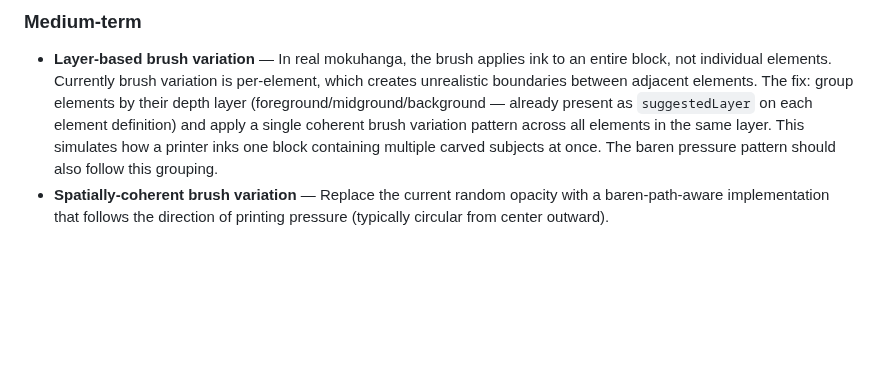
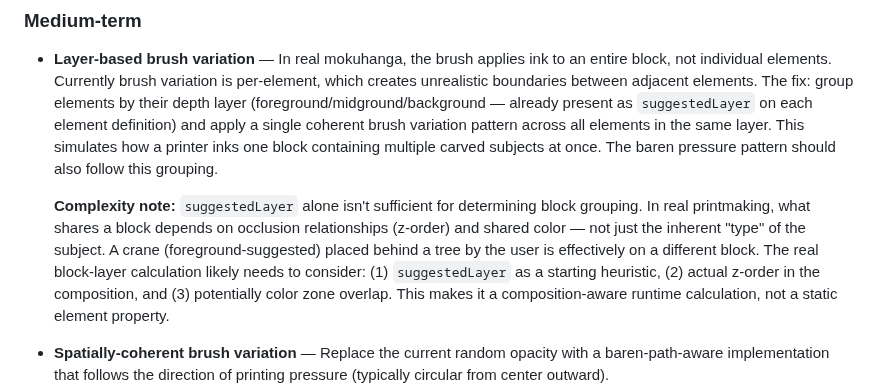
Before and after one commit to rmauceri/mokuri, a Markdown page: docs/print-engine-tuning.md, the part around the change. GitHub-like rendering; blank space fills up the shorter version.

Commit message:
Print engine doc: note block-layer complexity (z-order + color)
Block grouping for brush variation isn't just suggestedLayer —
it depends on actual z-order, occlusion, and color zone overlap.
This is a composition-aware runtime calculation, not a static
element property.

Co-authored-by: Copilot <223556219+Copilot@users.noreply.github.com>

```diff
--- a/docs/print-engine-tuning.md
+++ b/docs/print-engine-tuning.md
@@ -151,6 +151,8 @@ Features:
 
 ### Medium-term
 - **Layer-based brush variation** — In real mokuhanga, the brush applies ink to an entire block, not individual elements. Currently brush variation is per-element, which creates unrealistic boundaries between adjacent elements. The fix: group elements by their depth layer (foreground/midground/background — already present as `suggestedLayer` on each element definition) and apply a single coherent brush variation pattern across all elements in the same layer. This simulates how a printer inks one block containing multiple carved subjects at once. The baren pressure pattern should also follow this grouping.
+
+  **Complexity note:** `suggestedLayer` alone isn't sufficient for determining block grouping. In real printmaking, what shares a block depends on occlusion relationships (z-order) and shared color — not just the inherent "type" of the subject. A crane (foreground-suggested) placed behind a tree by the user is effectively on a different block. The real block-layer calculation likely needs to consider: (1) `suggestedLayer` as a starting heuristic, (2) actual z-order in the composition, and (3) potentially color zone overlap. This makes it a composition-aware runtime calculation, not a static element property.
 - **Spatially-coherent brush variation** — Replace the current random opacity with a baren-path-aware implementation that follows the direction of printing pressure (typically circular from center outward).
 - **Adaptive perturbation by element size** — More aggressive scaling so small elements get less perturbation automatically.
 - **Bokashi in print output** — The per-zone gradient bokashi currently renders in the SVG; the print engine could enhance it with paper-absorption characteristics.
```
